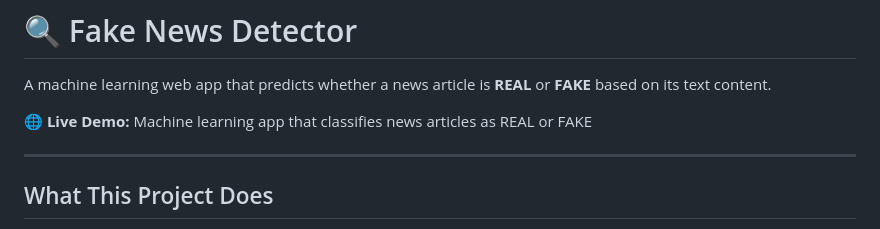
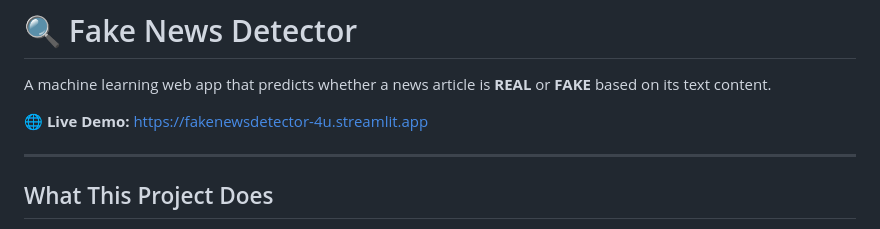
Before and after one commit to shaswatmishra346-web/fake-news-detector, a Markdown page: README.md, the part around the change. Drawn GitHub-style.

```diff
--- a/README.md
+++ b/README.md
@@ -2,7 +2,7 @@
 
 A machine learning web app that predicts whether a news article is **REAL** or **FAKE** based on its text content.
 
-**🌐 Live Demo:** Machine learning app that classifies news articles as REAL or FAKE
+**🌐 Live Demo:** https://fakenewsdetector-4u.streamlit.app
 
 ---
 
```
